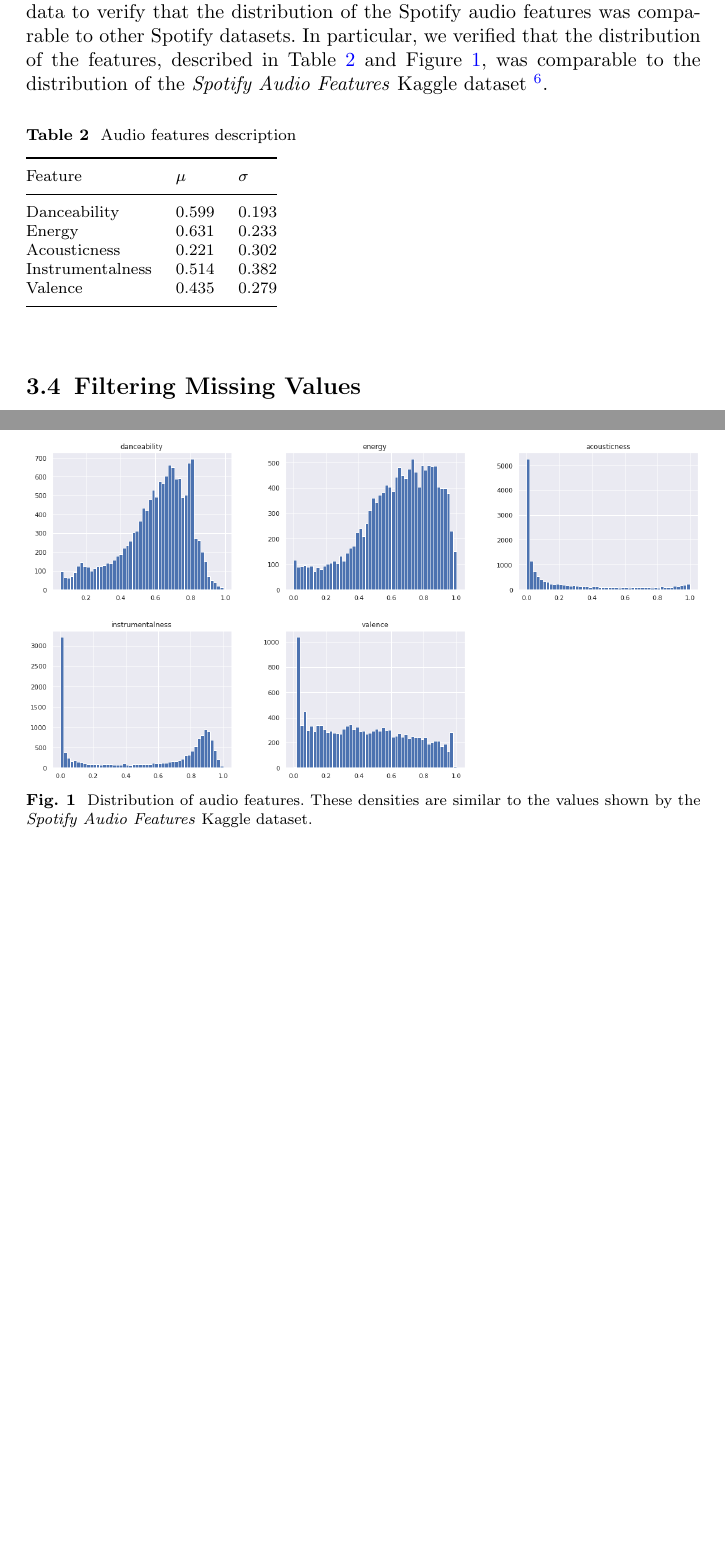
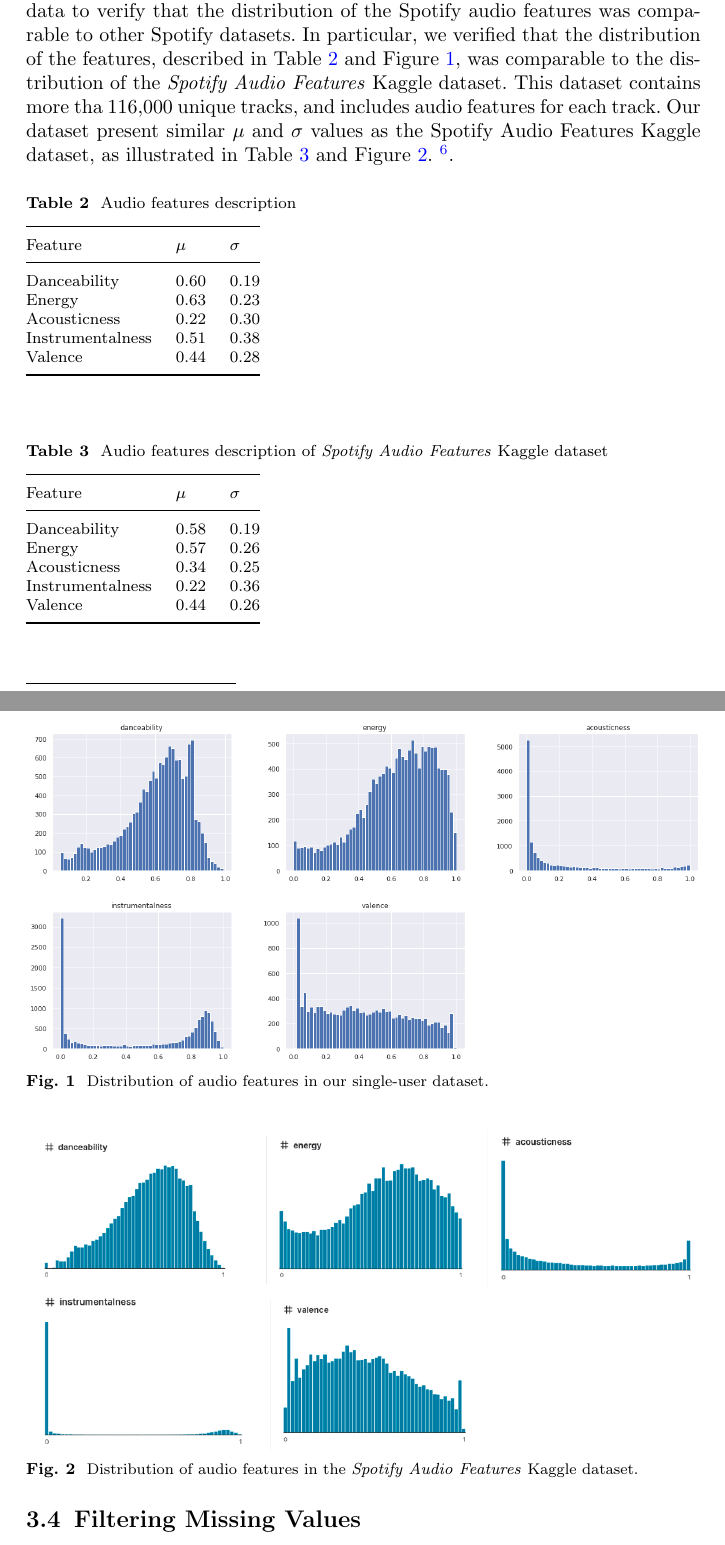
Before and after one commit to jramcast/music-recommendation, a LaTeX paper (paper/main.tex): two parts of pages 6 and 7 of 16 before the commit and two parts of pages 6 and 7 of 17 after it, joined at a grey line, cut so that both start at the same text, the shorter picture padded with empty space. Compiled offline with pdfLaTeX.

Commit message:
improved results table and more details about kaggle dataset

```diff
--- a/paper/main.tex
+++ b/paper/main.tex
@@ -424,8 +424,14 @@ we explored the data to verify that the distribution of the Spotify audio featur
 was comparable to other Spotify datasets.
 In particular, we verified that the distribution of the features,
 described in Table \ref{table:audio-features-stats} and Figure \ref{fig:audio-features-distribution},
-was comparable to the distribution of the \emph{Spotify Audio Features} Kaggle dataset
+was comparable to the distribution of the \emph{Spotify Audio Features} Kaggle dataset.
+This dataset contains more tha 116,000 unique tracks, and includes audio features for each track.
+Our dataset present similar $\mu$ and $\sigma$ values as the Spotify Audio Features Kaggle dataset,
+as illustrated in Table \ref{table:audio-features-stats-kaggle} and Figure \ref{fig:audio-features-distribution-kaggle}.
 \footnote[6]{https://www.kaggle.com/datasets/tomigelo/spotify-audio-features}.
+
+% Another dataset created from the Spotify API and published to Kaggle:
+% https://www.kaggle.com/datasets/andrewmvd/spotify-playlists
 
 \begin{table}[h!]
       \begin{center}
@@ -435,11 +441,29 @@ was comparable to the distribution of the \emph{Spotify Audio Features} Kaggle d
       \toprule
       Feature           & $\mu$ & $\sigma$ \\
       \midrule
-      Danceability      & 0.599  & 0.193  \\
-      Energy            & 0.631  & 0.233  \\
-      Acousticness      & 0.221  & 0.302  \\
-      Instrumentalness  & 0.514  & 0.382  \\
-      Valence           & 0.435  & 0.279  \\
+      Danceability      & 0.60  & 0.19  \\
+      Energy            & 0.63  & 0.23  \\
+      Acousticness      & 0.22  & 0.30  \\
+      Instrumentalness  & 0.51  & 0.38  \\
+      Valence           & 0.44  & 0.28  \\
+      \botrule
+      \end{tabular}
+      \end{minipage}
+      \end{center}
+\end{table}
+\begin{table}[h!]
+      \begin{center}
+      \begin{minipage}{\textwidth}
+      \caption{Audio features description of \emph{Spotify Audio Features} Kaggle dataset}\label{table:audio-features-stats-kaggle}%
+      \begin{tabular}{@{}lll@{}}
+      \toprule
+      Feature           & $\mu$ & $\sigma$ \\
+      \midrule
+      Danceability      & 0.58   & 0.19  \\
+      Energy            & 0.57  & 0.26  \\
+      Acousticness      & 0.34  & 0.25  \\
+      Instrumentalness  & 0.22  & 0.36  \\
+      Valence           & 0.44  & 0.26  \\
       \botrule
       \end{tabular}
       \end{minipage}
@@ -449,8 +473,15 @@ was comparable to the distribution of the \emph{Spotify Audio Features} Kaggle d
 \begin{figure}[h!]
       \centering
       \includegraphics[width=\textwidth]{images/features-distribution.png}
-      \caption{Distribution of audio features. These densities are similar to the values shown by the \emph{Spotify Audio Features} Kaggle dataset.}
+      \caption{Distribution of audio features in our single-user dataset.}
       \label{fig:audio-features-distribution}
+\end{figure}
+
+\begin{figure}[h!]
+      \centering
+      \includegraphics[width=\textwidth]{images/feature-distribution-kaggle.png}
+      \caption{Distribution of audio features in the \emph{Spotify Audio Features} Kaggle dataset.}
+      \label{fig:audio-features-distribution-kaggle}
 \end{figure}
 
 \subsection{Filtering Missing Values}
```
Also changed, not shown: paper/images/feature-distribution-kaggle.png (added), paper/main.pdf, paper/main.tex (69 more changed lines).
